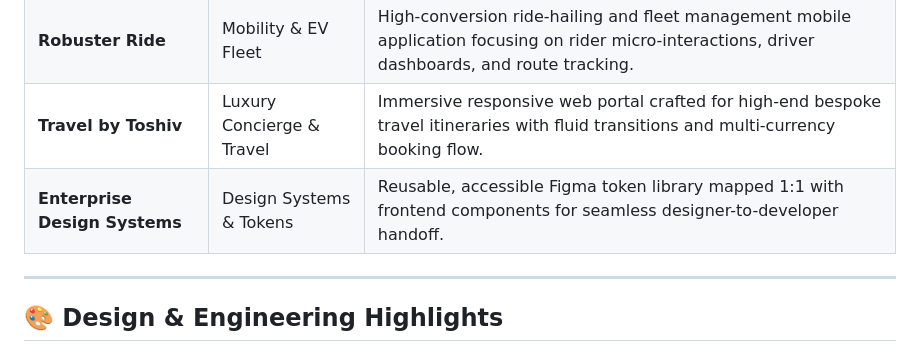
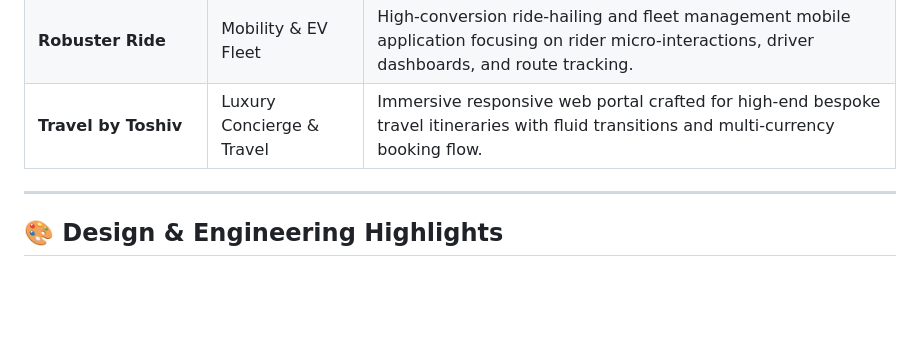
Before and after one commit to JohntyJoseph1/Johnty-Paul-Joseph-Portfolio, a Markdown page: README.md, the part around the change. Rendered like a GitHub page; blank space fills up the shorter version.

Commit message:
Remove 'Enterprise Design Systems' project entry
Removed the 'Enterprise Design Systems' project entry from the README.

```diff
--- a/README.md
+++ b/README.md
@@ -21,7 +21,6 @@
 | **Digylax HR & Workforce SaaS** | Enterprise B2B SaaS | Complete UX architecture for an 11-module HRMS suite covering payroll automation, attendance geo-fencing, asset tracking, and role-based access. |
 | **Robuster Ride** | Mobility & EV Fleet | High-conversion ride-hailing and fleet management mobile application focusing on rider micro-interactions, driver dashboards, and route tracking. |
 | **Travel by Toshiv** | Luxury Concierge & Travel | Immersive responsive web portal crafted for high-end bespoke travel itineraries with fluid transitions and multi-currency booking flow. |
-| **Enterprise Design Systems** | Design Systems & Tokens | Reusable, accessible Figma token library mapped 1:1 with frontend components for seamless designer-to-developer handoff. |
 
 ---
 
```
